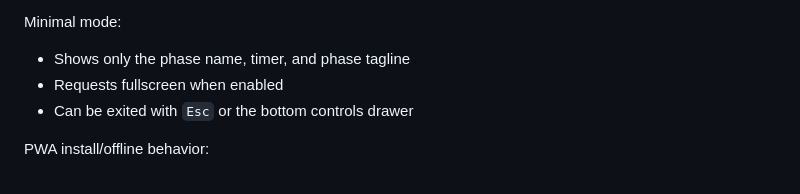
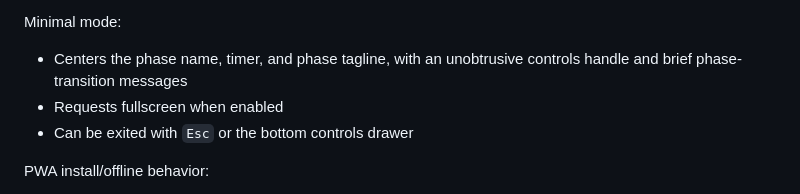
Before and after one commit to patrickjohnson3/cognitive-interval-timer, a Markdown page: README.md, the part around the change. Drawn GitHub-style.

Commit message:
Describe minimal mode completely

```diff
--- a/README.md
+++ b/README.md
@@ -129,7 +129,7 @@ Keep screen awake:
 
 Minimal mode:
 
-- Shows only the phase name, timer, and phase tagline
+- Centers the phase name, timer, and phase tagline, with an unobtrusive controls handle and brief phase-transition messages
 - Requests fullscreen when enabled
 - Can be exited with `Esc` or the bottom controls drawer
 
```
